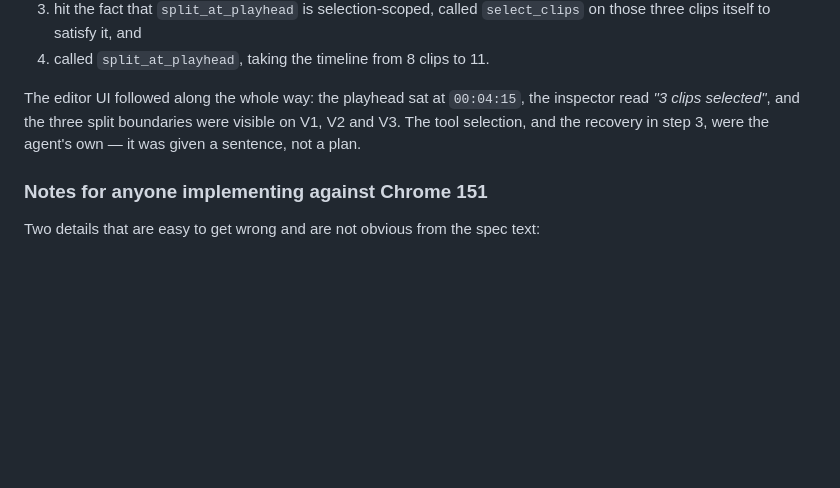
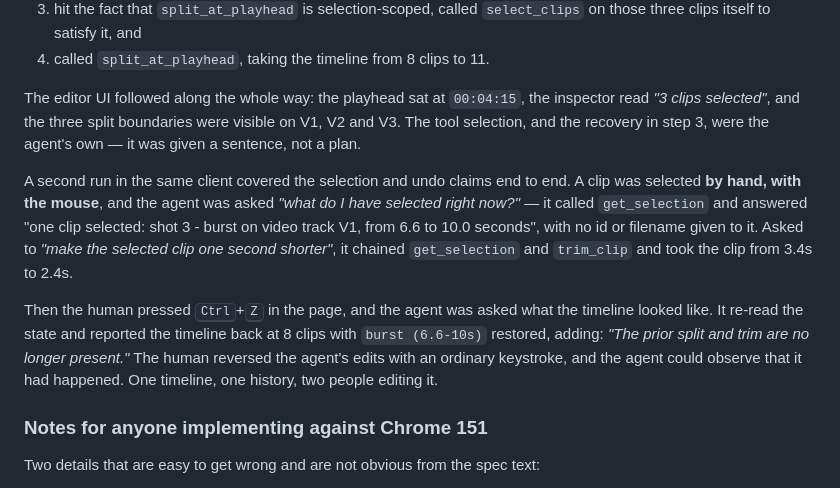
Before and after one commit to ronak-create/fablecut-webmcp, a Markdown page: WEBMCP.md, the part around the change. Drawn GitHub-style; blank space fills up the shorter version.

Commit message:
docs(webmcp): the selection and undo claims, proven in the same client
Second Codex in-app browser run. A clip was selected by hand and the agent
named it back correctly from get_selection with no id given, then chained
get_selection and trim_clip to shorten it on request. A human Ctrl+Z then
reversed that edit, and the agent re-read the timeline and reported the trim
and the earlier split were gone.

The shared-undo proof previously lived in Chrome while the agent proof lived
in Codex. Both now sit in one client, end to end.

Co-Authored-By: Claude Opus 5 <noreply@anthropic.com>

```diff
--- a/WEBMCP.md
+++ b/WEBMCP.md
@@ -167,6 +167,21 @@ inspector read *"3 clips selected"*, and the three split boundaries were visible
 on V1, V2 and V3. The tool selection, and the recovery in step 3, were the
 agent's own — it was given a sentence, not a plan.
 
+A second run in the same client covered the selection and undo claims
+end to end. A clip was selected **by hand, with the mouse**, and the agent was
+asked *"what do I have selected right now?"* — it called `get_selection` and
+answered "one clip selected: shot 3 - burst on video track V1, from 6.6 to 10.0
+seconds", with no id or filename given to it. Asked to *"make the selected clip
+one second shorter"*, it chained `get_selection` and `trim_clip` and took the
+clip from 3.4s to 2.4s.
+
+Then the human pressed <kbd>Ctrl</kbd>+<kbd>Z</kbd> in the page, and the agent
+was asked what the timeline looked like. It re-read the state and reported the
+timeline back at 8 clips with `burst (6.6-10s)` restored, adding: *"The prior
+split and trim are no longer present."* The human reversed the agent's edits
+with an ordinary keystroke, and the agent could observe that it had happened.
+One timeline, one history, two people editing it.
+
 ### Notes for anyone implementing against Chrome 151
 
 Two details that are easy to get wrong and are not obvious from the spec text:
```
